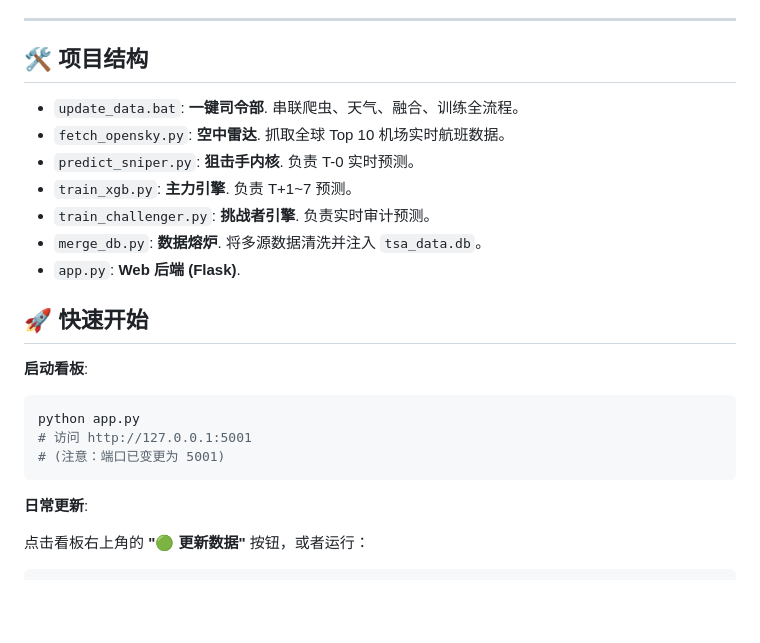
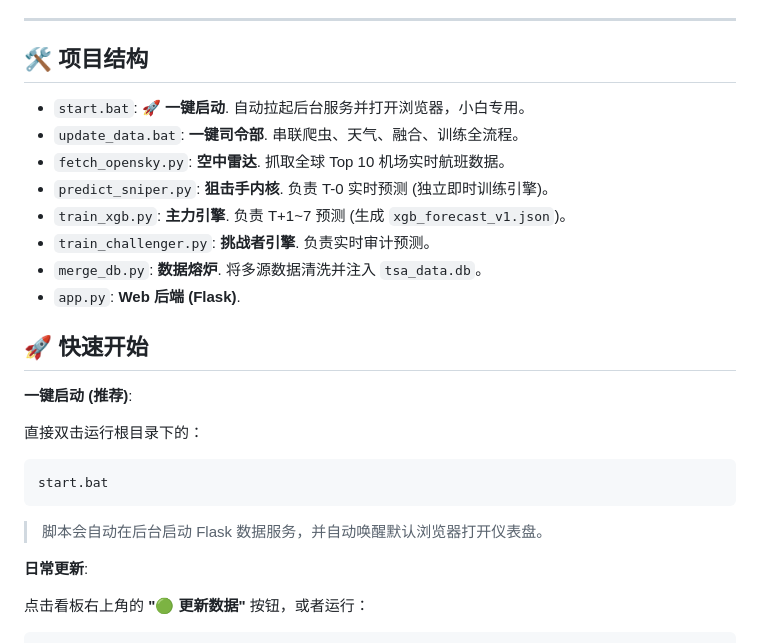
Before and after one commit to mikoncn/tsa-Prediction, a Markdown page: README.md, the part around one of its changes. Drawn GitHub-style; blank space fills up the shorter version.

Commit message:
更新 Readme

````diff
--- a/README.md
+++ b/README.md
@@ -68,23 +68,26 @@ graph LR
 
 ## 🛠️ 项目结构
 
+- `start.bat`: **🚀 一键启动**. 自动拉起后台服务并打开浏览器，小白专用。
 - `update_data.bat`: **一键司令部**. 串联爬虫、天气、融合、训练全流程。
 - `fetch_opensky.py`: **空中雷达**. 抓取全球 Top 10 机场实时航班数据。
-- `predict_sniper.py`: **狙击手内核**. 负责 T-0 实时预测。
-- `train_xgb.py`: **主力引擎**. 负责 T+1~7 预测。
+- `predict_sniper.py`: **狙击手内核**. 负责 T-0 实时预测 (独立即时训练引擎)。
+- `train_xgb.py`: **主力引擎**. 负责 T+1~7 预测 (生成 `xgb_forecast_v1.json`)。
 - `train_challenger.py`: **挑战者引擎**. 负责实时审计预测。
 - `merge_db.py`: **数据熔炉**. 将多源数据清洗并注入 `tsa_data.db`。
 - `app.py`: **Web 后端 (Flask)**.
 
 ## 🚀 快速开始
 
-**启动看板**:
+**一键启动 (推荐)**:
+
+直接双击运行根目录下的：
 
 ```bash
-python app.py
-# 访问 http://127.0.0.1:5001
-# (注意：端口已变更为 5001)
+start.bat
 ```
+
+> 脚本会自动在后台启动 Flask 数据服务，并自动唤醒默认浏览器打开仪表盘。
 
 **日常更新**:
 
````
Also changed, not shown: other parts of README.md (+8 -8 lines).
